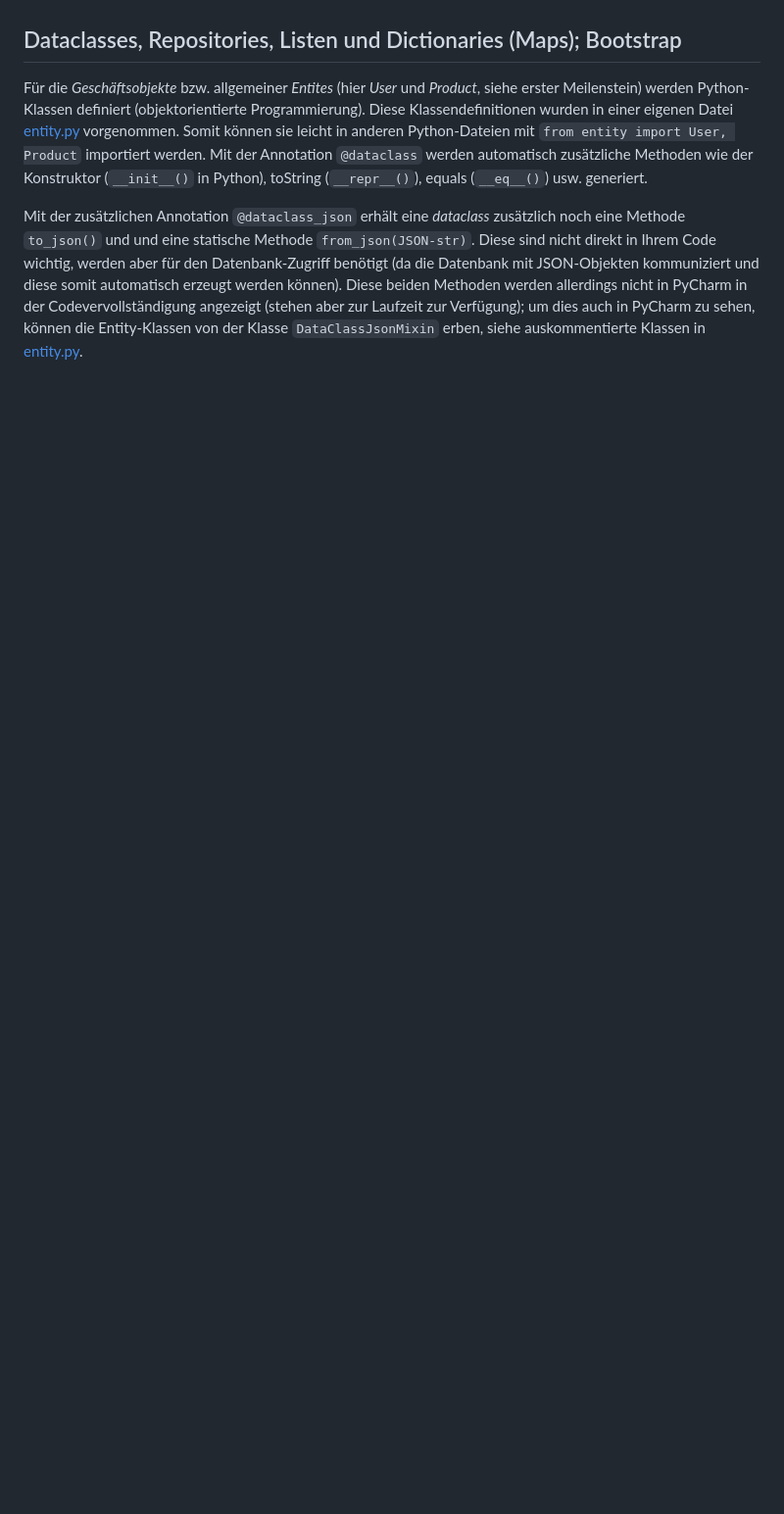
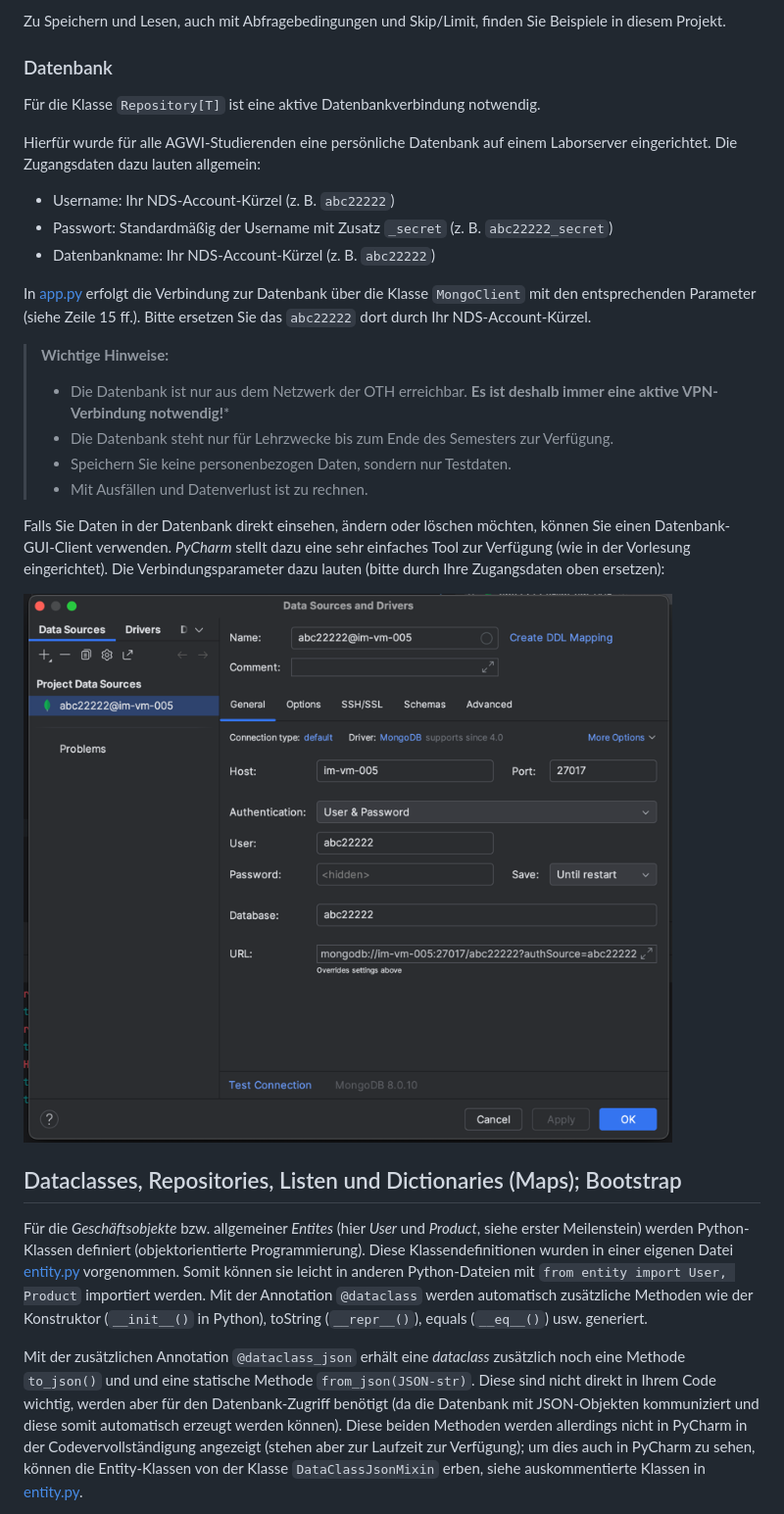
Before and after one commit to Az1myut/flask_project, a Markdown page: README.md, the part around the change printed below. Shown: that part at 98% size. Rendered like a GitHub page; pictures changed too: database.png (added); blank space fills up the shorter version.

Commit message:
Stand 12.06.2025

```diff
--- a/README.md
+++ b/README.md
@@ -4,3 +71,31 @@ Stand 05.06.2025
+Zu Speichern und Lesen, auch mit Abfragebedingungen und Skip/Limit, finden Sie Beispiele in diesem Projekt.
+
+### Datenbank
+
+Für die Klasse `Repository[T]` ist eine aktive Datenbankverbindung notwendig.
+
+Hierfür wurde für alle AGWI-Studierenden eine persönliche Datenbank auf einem Laborserver eingerichtet.
+Die Zugangsdaten dazu lauten allgemein:
+
+- Username: Ihr NDS-Account-Kürzel (z. B. `abc22222`)
+- Passwort: Standardmäßig der Username mit Zusatz `_secret` (z. B. `abc22222_secret`)
+- Datenbankname: Ihr NDS-Account-Kürzel (z. B. `abc22222`)
+
+In [app.py](app.py) erfolgt die Verbindung zur Datenbank über die Klasse `MongoClient` mit den entsprechenden
+Parameter (siehe Zeile 15 ff.). Bitte ersetzen Sie das `abc22222` dort durch Ihr NDS-Account-Kürzel.
+
+> **Wichtige Hinweise:**
+> - Die Datenbank ist nur aus dem Netzwerk der OTH erreichbar. **Es ist deshalb immer eine aktive VPN-Verbindung notwendig!***
+> - Die Datenbank steht nur für Lehrzwecke bis zum Ende des Semesters zur Verfügung.
+> - Speichern Sie keine personenbezogen Daten, sondern nur Testdaten.
+> - Mit Ausfällen und Datenverlust ist zu rechnen.
+
+Falls Sie Daten in der Datenbank direkt einsehen, ändern oder löschen möchten, können Sie einen Datenbank-GUI-Client verwenden.
+*PyCharm* stellt dazu eine sehr einfaches Tool zur Verfügung (wie in der Vorlesung eingerichtet).
+Die Verbindungsparameter dazu lauten (bitte durch Ihre Zugangsdaten oben ersetzen):
+
+![Datenbankparameter](database.png)
+
 
 ## Dataclasses, Repositories, Listen und Dictionaries (Maps); Bootstrap
 
```
Also changed, not shown: other parts of README.md (+68 -1 lines), 8 other files.
